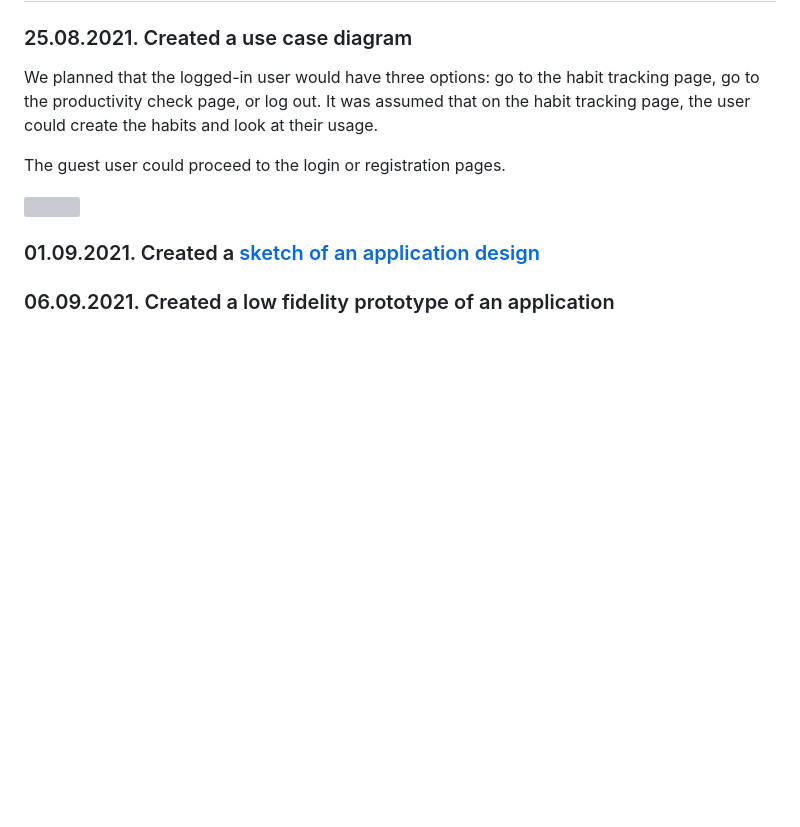
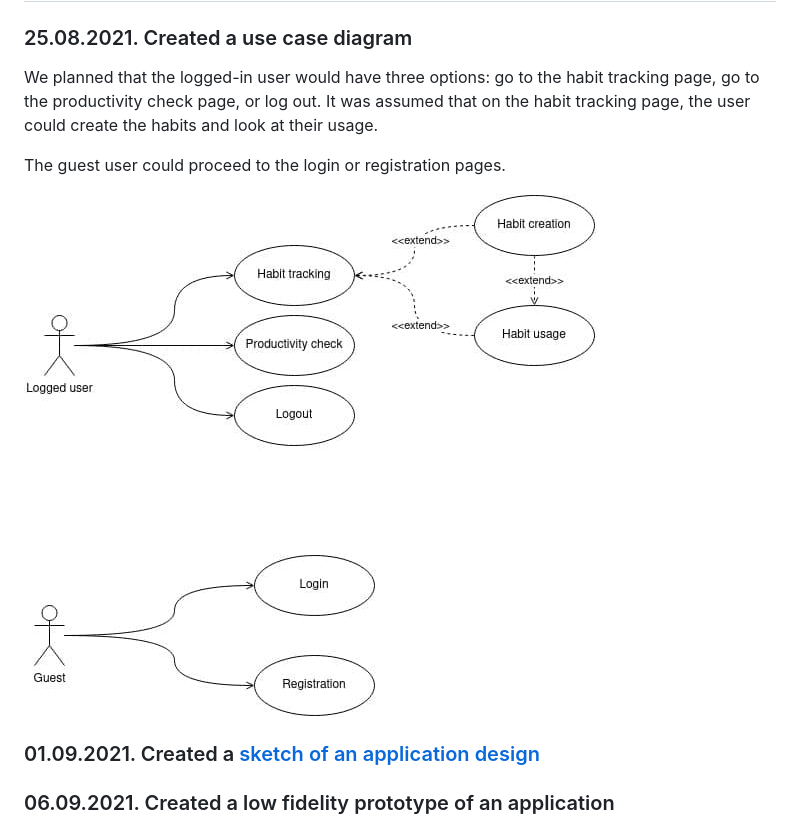
Before and after one commit to rizvansky/biproductive, a Markdown page: docs/DESIGN_DEVELOPMENT.MD, the part around the change printed below. Drawn GitHub-style; pictures changed too: docs/use-case-diagram.jpg (added); blank space fills up the shorter version; grey boxes are pictures that could not be loaded.

Commit message:
Added old and updated use case diagram in DESIGN_DEVELOPMENT.MD

```diff
--- a/docs/DESIGN_DEVELOPMENT.MD
+++ b/docs/DESIGN_DEVELOPMENT.MD
@@ -7,7 +7,7 @@ usage.
 
 The guest user could proceed to the login or registration pages.
 
-![](../docs/use_case_diagram.jpg)
+![](../docs/use-case-diagram.jpg)
 
 ### 01.09.2021. Created a [sketch of an application design](../docs/design_sketch.pdf)
 ### 06.09.2021. Created a low fidelity prototype of an application
```
Also changed, not shown: other parts of docs/DESIGN_DEVELOPMENT.MD (+5 -0 lines).
